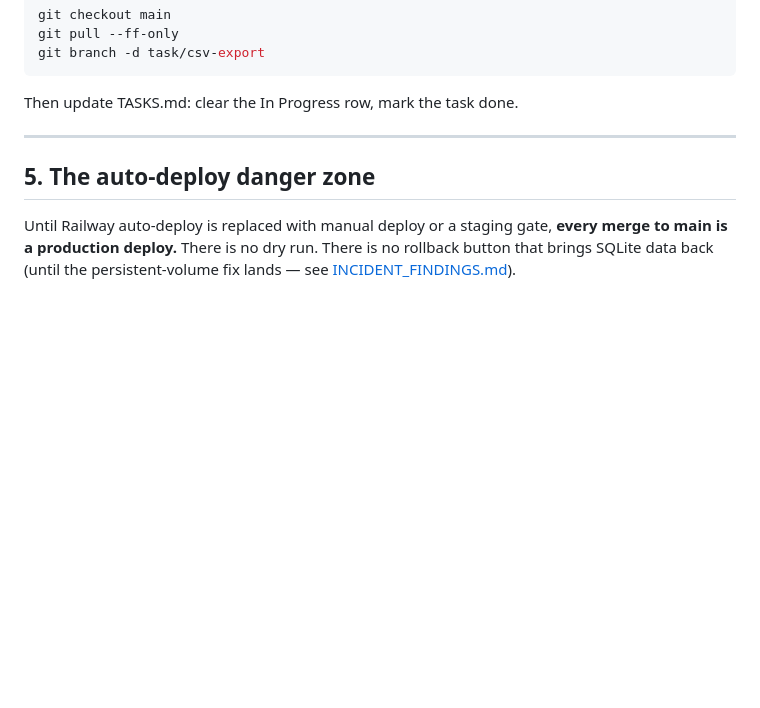
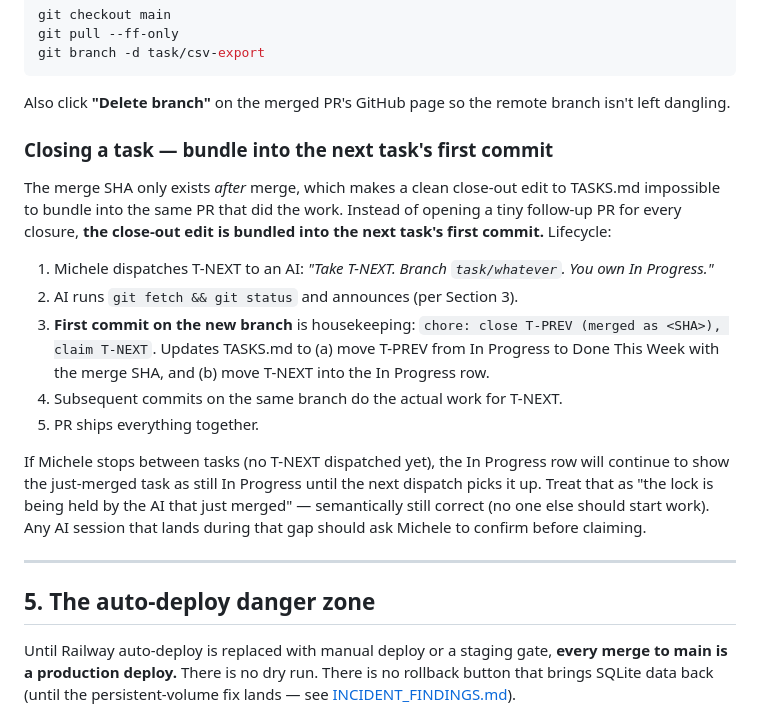
Before and after one commit to PrismAIAnalytics/prism-ai-dashboard, a Markdown page: WORKFLOW.md, the part around the change. GitHub-like rendering; blank space fills up the shorter version.

````diff
--- a/WORKFLOW.md
+++ b/WORKFLOW.md
@@ -133,7 +133,19 @@ git pull --ff-only
 git branch -d task/csv-export
 ```
 
-Then update TASKS.md: clear the In Progress row, mark the task done.
+Also click **"Delete branch"** on the merged PR's GitHub page so the remote branch isn't left dangling.
+
+### Closing a task — bundle into the next task's first commit
+
+The merge SHA only exists *after* merge, which makes a clean close-out edit to TASKS.md impossible to bundle into the same PR that did the work. Instead of opening a tiny follow-up PR for every closure, **the close-out edit is bundled into the next task's first commit.** Lifecycle:
+
+1. Michele dispatches T-NEXT to an AI: *"Take T-NEXT. Branch `task/whatever`. You own In Progress."*
+2. AI runs `git fetch && git status` and announces (per Section 3).
+3. **First commit on the new branch** is housekeeping: `chore: close T-PREV (merged as <SHA>), claim T-NEXT`. Updates TASKS.md to (a) move T-PREV from In Progress to Done This Week with the merge SHA, and (b) move T-NEXT into the In Progress row.
+4. Subsequent commits on the same branch do the actual work for T-NEXT.
+5. PR ships everything together.
+
+If Michele stops between tasks (no T-NEXT dispatched yet), the In Progress row will continue to show the just-merged task as still In Progress until the next dispatch picks it up. Treat that as "the lock is being held by the AI that just merged" — semantically still correct (no one else should start work). Any AI session that lands during that gap should ask Michele to confirm before claiming.
 
 ---
 
````
Also changed, not shown: PR_JOB_AID.md (+10 -7 lines), TASKS.md (+6 -4 lines).
